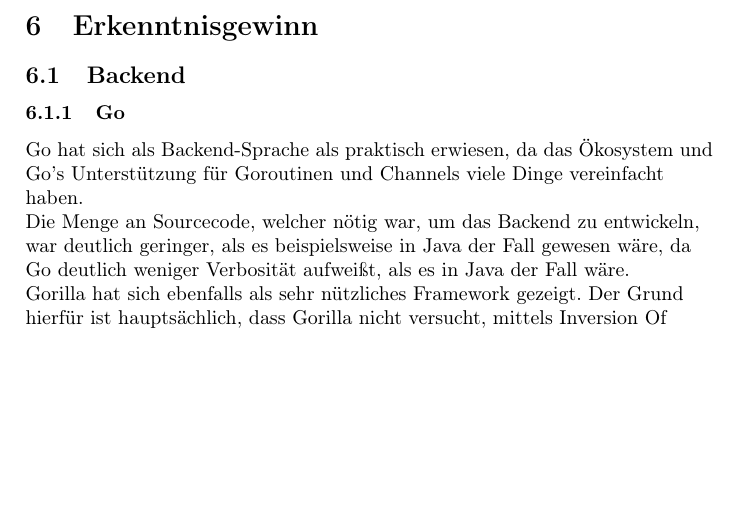
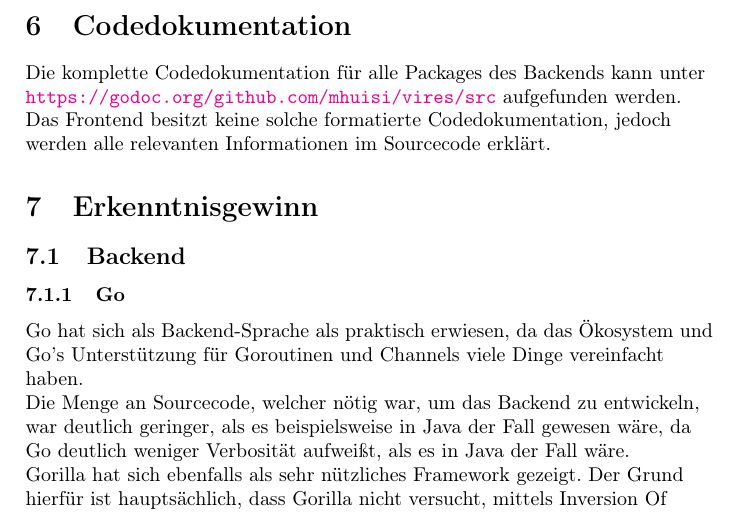
Before and after one commit to Leemyy/vires, a LaTeX document (doc/doc/vires.tex, which reads doc/doc/codedoc.tex): part of page 22 of 26, cut at the place of the change, the shorter picture padded with empty space. Compiled offline with pdfLaTeX.

Commit message:
Added codedoc section

```diff
--- /dev/null
+++ b/doc/doc/codedoc.tex
@@ -0,0 +1,3 @@
+\section{Codedokumentation}
+Die komplette Codedokumentation für alle Packages des Backends kann unter \url{https://godoc.org/github.com/mhuisi/vires/src} aufgefunden werden. \\
+Das Frontend besitzt keine solche formatierte Codedokumentation, jedoch werden alle relevanten Informationen im Sourcecode erklärt.
```
Also changed, not shown: doc/doc/vires.tex (+1 -0 lines), doc/doc/vires.pdf.
